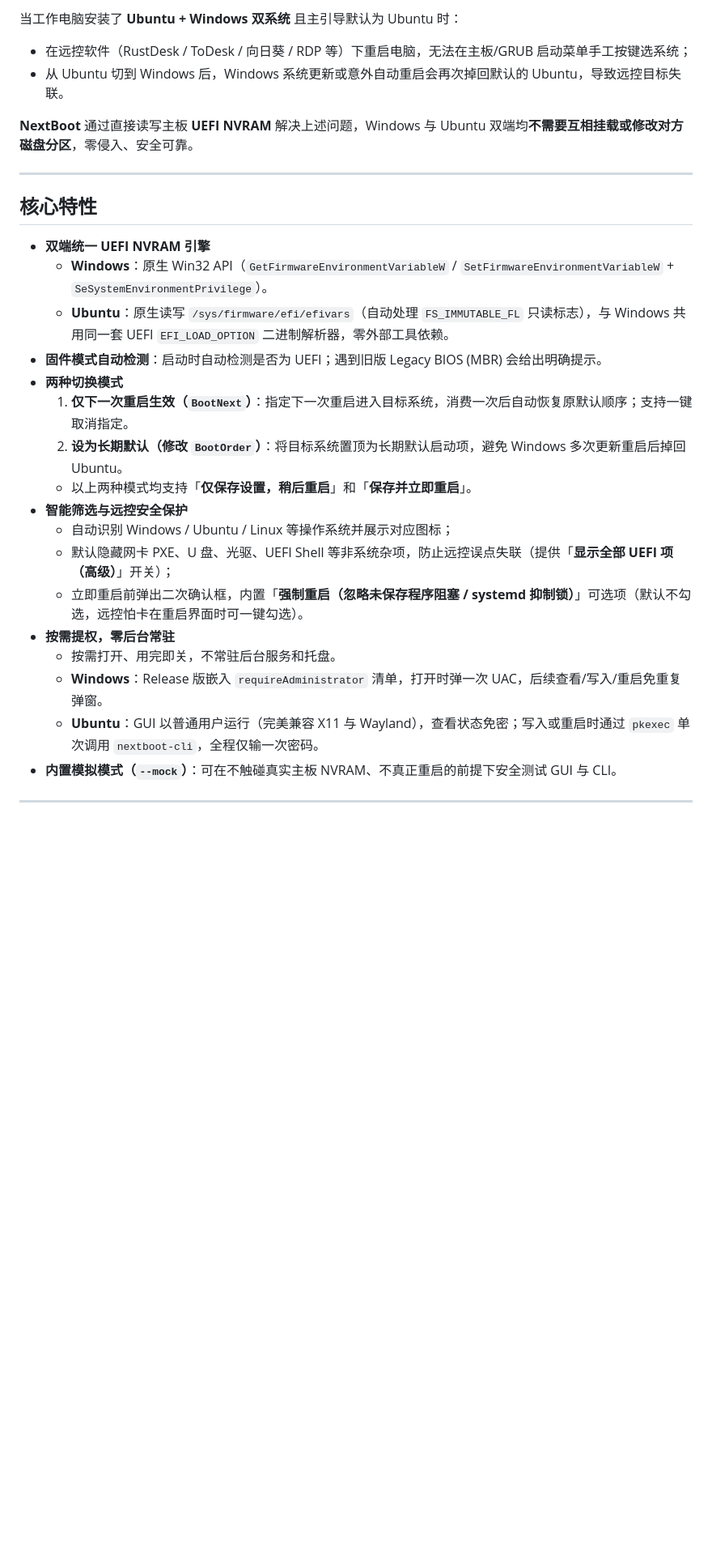
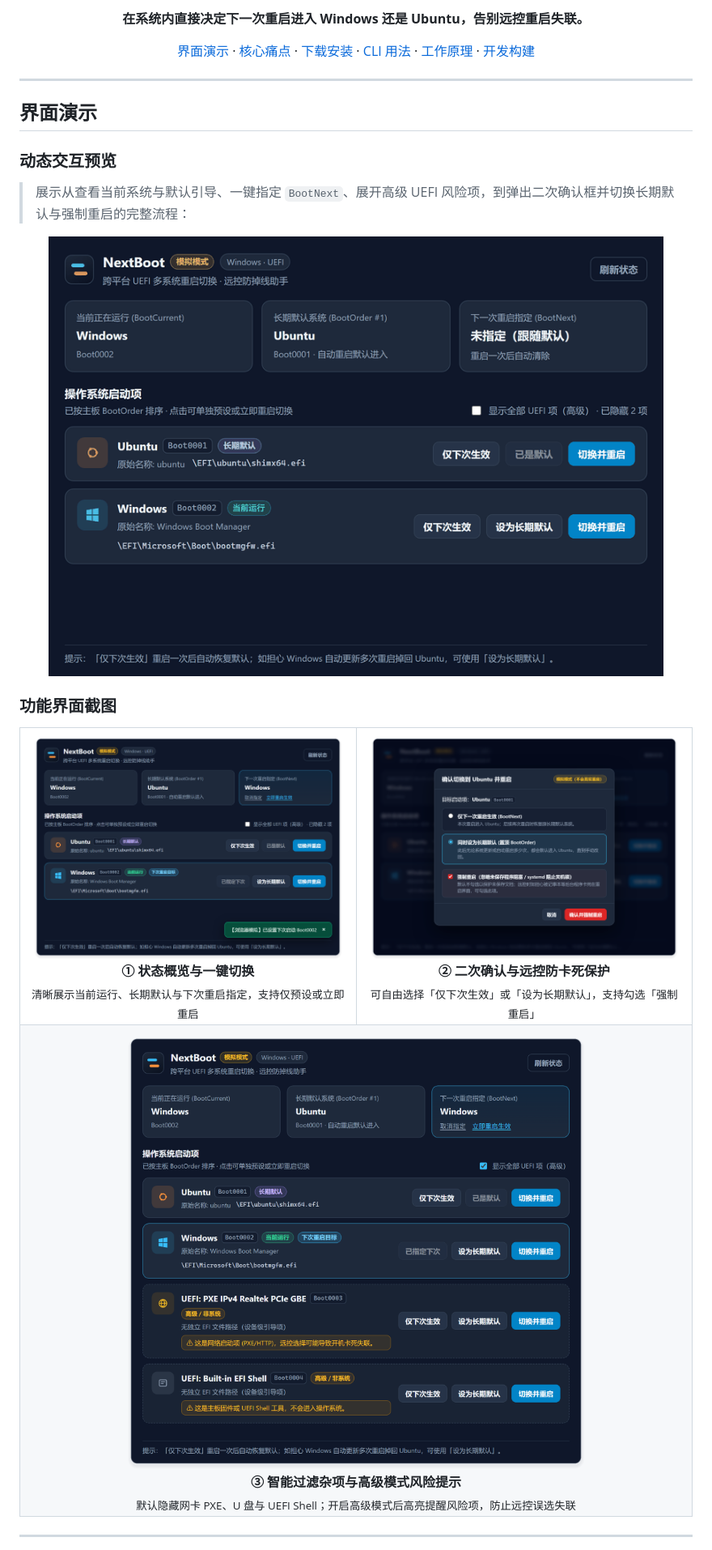
Before and after one commit to zhengbaiyang/nextboot, a Markdown page: README.md, the part around one of its changes. Shown at 81% size. Rendered like a GitHub page; pictures changed too: docs/images/ui-advanced.png (added), docs/images/ui-demo.gif (added), docs/images/ui-main.png (added); blank space fills up the shorter version.

Commit message:
docs: add real UI screenshots, interactive demo GIF, and beautify README & Release page

```diff
--- a/README.md
+++ b/README.md
@@ -6,31 +11,59 @@
 
-当工作电脑安装了 **Ubuntu + Windows 双系统** 且主引导默认为 Ubuntu 时：
-- 在远控软件（RustDesk / ToDesk / 向日葵 / RDP 等）下重启电脑，无法在主板/GRUB 启动菜单手工按键选系统；
-- 从 Ubuntu 切到 Windows 后，Windows 系统更新或意外自动重启会再次掉回默认的 Ubuntu，导致远控目标失联。
+  <p>
+    <strong>在系统内直接决定下一次重启进入 Windows 还是 Ubuntu，告别远控重启失联。</strong>
+  </p>
 
-**NextBoot** 通过直接读写主板 **UEFI NVRAM** 解决上述问题，Windows 与 Ubuntu 双端均**不需要互相挂载或修改对方磁盘分区**，零侵入、安全可靠。
+  <p>
+    <a href="#界面演示">界面演示</a> ·
+    <a href="#为什么需要-nextboot">核心痛点</a> ·
+    <a href="#下载与安装">下载安装</a> ·
+    <a href="#命令行cli用法">CLI 用法</a> ·
+    <a href="#工作原理与架构">工作原理</a> ·
+    <a href="#本地开发与构建">开发构建</a>
+  </p>
+</div>
 
 ---
 
-## 核心特性
+## 界面演示
 
-- **双端统一 UEFI NVRAM 引擎**
-  - **Windows**：原生 Win32 API（`GetFirmwareEnvironmentVariableW` / `SetFirmwareEnvironmentVariableW` + `SeSystemEnvironmentPrivilege`）。
-  - **Ubuntu**：原生读写 `/sys/firmware/efi/efivars`（自动处理 `FS_IMMUTABLE_FL` 只读标志），与 Windows 共用同一套 UEFI `EFI_LOAD_OPTION` 二进制解析器，零外部工具依赖。
-- **固件模式自动检测**：启动时自动检测是否为 UEFI；遇到旧版 Legacy BIOS (MBR) 会给出明确提示。
-- **两种切换模式**
-  1. **仅下一次重启生效（`BootNext`）**：指定下一次重启进入目标系统，消费一次后自动恢复原默认顺序；支持一键取消指定。
-  2. **设为长期默认（修改 `BootOrder`）**：将目标系统置顶为长期默认启动项，避免 Windows 多次更新重启后掉回 Ubuntu。
-  - 以上两种模式均支持「**仅保存设置，稍后重启**」和「**保存并立即重启**」。
-- **智能筛选与远控安全保护**
-  - 自动识别 Windows / Ubuntu / Linux 等操作系统并展示对应图标；
-  - 默认隐藏网卡 PXE、U 盘、光驱、UEFI Shell 等非系统杂项，防止远控误点失联（提供「**显示全部 UEFI 项（高级）**」开关）；
-  - 立即重启前弹出二次确认框，内置「**强制重启（忽略未保存程序阻塞 / systemd 抑制锁）**」可选项（默认不勾选，远控怕卡在重启界面时可一键勾选）。
-- **按需提权，零后台常驻**
-  - 按需打开、用完即关，不常驻后台服务和托盘。
-  - **Windows**：Release 版嵌入 `requireAdministrator` 清单，打开时弹一次 UAC，后续查看/写入/重启免重复弹窗。
-  - **Ubuntu**：GUI 以普通用户运行（完美兼容 X11 与 Wayland），查看状态免密；写入或重启时通过 `pkexec` 单次调用 `nextboot-cli`，全程仅输一次密码。
-- **内置模拟模式（`--mock`）**：可在不触碰真实主板 NVRAM、不真正重启的前提下安全测试 GUI 与 CLI。
+### 动态交互预览
+
+> 展示从查看当前系统与默认引导、一键指定 `BootNext`、展开高级 UEFI 风险项，到弹出二次确认框并切换长期默认与强制重启的完整流程：
+
+<div align="center">
+  <img src="docs/images/ui-demo.gif" alt="NextBoot UI 交互演示" width="760" />
+</div>
+
+### 功能界面截图
+
+<table>
+  <tr>
+    <td align="center" width="50%">
+      <img src="docs/images/ui-main.png" alt="主界面概览" width="100%" />
+      <br />
+      <strong>① 状态概览与一键切换</strong>
+      <br />
+      <sub>清晰展示当前运行、长期默认与下次重启指定，支持仅预设或立即重启</sub>
+    </td>
+    <td align="center" width="50%">
+      <img src="docs/images/ui-modal.png" alt="重启二次确认与强制重启选项" width="100%" />
+      <br />
+      <strong>② 二次确认与远控防卡死保护</strong>
+      <br />
+      <sub>可自由选择「仅下次生效」或「设为长期默认」，支持勾选「强制重启」</sub>
+    </td>
+  </tr>
+  <tr>
+    <td align="center" colspan="2">
+      <img src="docs/images/ui-advanced.png" alt="高级 UEFI 启动项与风险警告" width="72%" />
+      <br />
+      <strong>③ 智能过滤杂项与高级模式风险提示</strong>
+      <br />
+      <sub>默认隐藏网卡 PXE、U 盘与 UEFI Shell；开启高级模式后高亮提醒风险项，防止远控误选失联</sub>
+    </td>
+  </tr>
+</table>
 
 ---
 
```
Also changed, not shown: other parts of README.md (+104 -46 lines), 3 other files.
